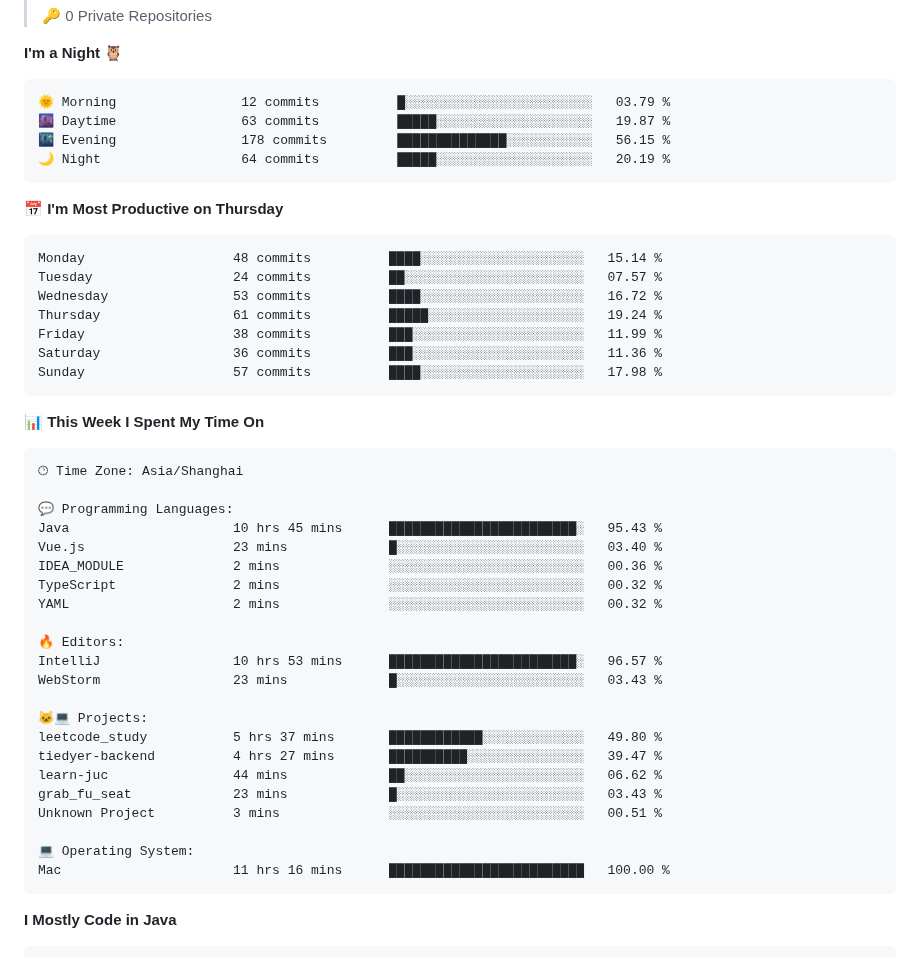
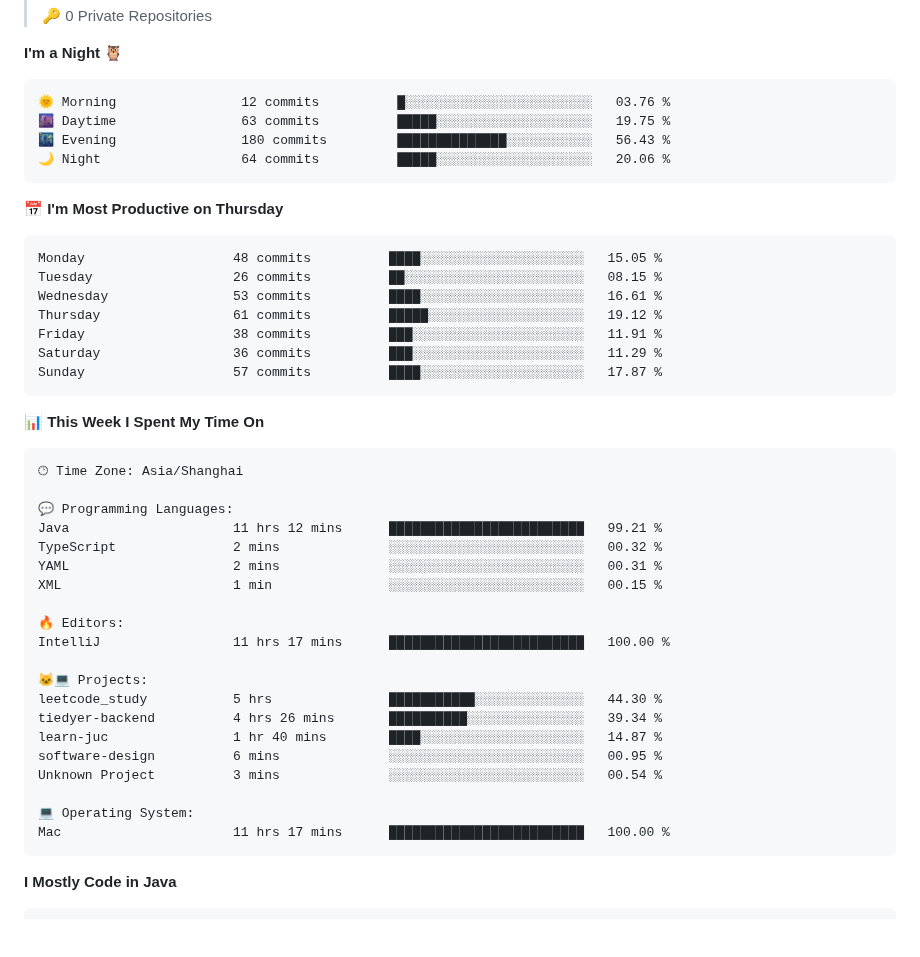
Before and after one commit to cnzakii/cnzakii, a Markdown page: README.md, the part around one of its changes. Drawn GitHub-style; blank space fills up the shorter version.

Commit message:
Updated with Dev Metrics

````diff
--- a/README.md
+++ b/README.md
@@ -44,21 +44,21 @@
 **I'm a Night 🦉**
 
 ```text
-🌞 Morning                12 commits          █░░░░░░░░░░░░░░░░░░░░░░░░   03.79 %
-🌆 Daytime                63 commits          █████░░░░░░░░░░░░░░░░░░░░   19.87 %
-🌃 Evening                178 commits         ██████████████░░░░░░░░░░░   56.15 %
-🌙 Night                  64 commits          █████░░░░░░░░░░░░░░░░░░░░   20.19 %
+🌞 Morning                12 commits          █░░░░░░░░░░░░░░░░░░░░░░░░   03.76 %
+🌆 Daytime                63 commits          █████░░░░░░░░░░░░░░░░░░░░   19.75 %
+🌃 Evening                180 commits         ██████████████░░░░░░░░░░░   56.43 %
+🌙 Night                  64 commits          █████░░░░░░░░░░░░░░░░░░░░   20.06 %
 ```
 📅 **I'm Most Productive on Thursday**
 
 ```text
-Monday                   48 commits          ████░░░░░░░░░░░░░░░░░░░░░   15.14 %
-Tuesday                  24 commits          ██░░░░░░░░░░░░░░░░░░░░░░░   07.57 %
-Wednesday                53 commits          ████░░░░░░░░░░░░░░░░░░░░░   16.72 %
-Thursday                 61 commits          █████░░░░░░░░░░░░░░░░░░░░   19.24 %
-Friday                   38 commits          ███░░░░░░░░░░░░░░░░░░░░░░   11.99 %
-Saturday                 36 commits          ███░░░░░░░░░░░░░░░░░░░░░░   11.36 %
-Sunday                   57 commits          ████░░░░░░░░░░░░░░░░░░░░░   17.98 %
+Monday                   48 commits          ████░░░░░░░░░░░░░░░░░░░░░   15.05 %
+Tuesday                  26 commits          ██░░░░░░░░░░░░░░░░░░░░░░░   08.15 %
+Wednesday                53 commits          ████░░░░░░░░░░░░░░░░░░░░░   16.61 %
+Thursday                 61 commits          █████░░░░░░░░░░░░░░░░░░░░   19.12 %
+Friday                   38 commits          ███░░░░░░░░░░░░░░░░░░░░░░   11.91 %
+Saturday                 36 commits          ███░░░░░░░░░░░░░░░░░░░░░░   11.29 %
+Sunday                   57 commits          ████░░░░░░░░░░░░░░░░░░░░░   17.87 %
 ```
 
 
@@ -68,25 +68,23 @@ Sunday                   57 commits          ████░░░░░░░
 🕑︎ Time Zone: Asia/Shanghai
 
 💬 Programming Languages:
-Java                     10 hrs 45 mins      ████████████████████████░   95.43 %
-Vue.js                   23 mins             █░░░░░░░░░░░░░░░░░░░░░░░░   03.40 %
-IDEA_MODULE              2 mins              ░░░░░░░░░░░░░░░░░░░░░░░░░   00.36 %
+Java                     11 hrs 12 mins      █████████████████████████   99.21 %
 TypeScript               2 mins              ░░░░░░░░░░░░░░░░░░░░░░░░░   00.32 %
-YAML                     2 mins              ░░░░░░░░░░░░░░░░░░░░░░░░░   00.32 %
+YAML                     2 mins              ░░░░░░░░░░░░░░░░░░░░░░░░░   00.31 %
+XML                      1 min               ░░░░░░░░░░░░░░░░░░░░░░░░░   00.15 %
 
 🔥 Editors:
-IntelliJ                 10 hrs 53 mins      ████████████████████████░   96.57 %
-WebStorm                 23 mins             █░░░░░░░░░░░░░░░░░░░░░░░░   03.43 %
+IntelliJ                 11 hrs 17 mins      █████████████████████████   100.00 %
 
 🐱‍💻 Projects:
-leetcode_study           5 hrs 37 mins       ████████████░░░░░░░░░░░░░   49.80 %
-tiedyer-backend          4 hrs 27 mins       ██████████░░░░░░░░░░░░░░░   39.47 %
-learn-juc                44 mins             ██░░░░░░░░░░░░░░░░░░░░░░░   06.62 %
-grab_fu_seat             23 mins             █░░░░░░░░░░░░░░░░░░░░░░░░   03.43 %
-Unknown Project          3 mins              ░░░░░░░░░░░░░░░░░░░░░░░░░   00.51 %
+leetcode_study           5 hrs               ███████████░░░░░░░░░░░░░░   44.30 %
+tiedyer-backend          4 hrs 26 mins       ██████████░░░░░░░░░░░░░░░   39.34 %
+learn-juc                1 hr 40 mins        ████░░░░░░░░░░░░░░░░░░░░░   14.87 %
+software-design          6 mins              ░░░░░░░░░░░░░░░░░░░░░░░░░   00.95 %
+Unknown Project          3 mins              ░░░░░░░░░░░░░░░░░░░░░░░░░   00.54 %
 
 💻 Operating System:
-Mac                      11 hrs 16 mins      █████████████████████████   100.00 %
+Mac                      11 hrs 17 mins      █████████████████████████   100.00 %
 ```
 
 **I Mostly Code in Java**
````
Also changed, not shown: other parts of README.md (+1 -1 lines), assets/bar_graph.png.
